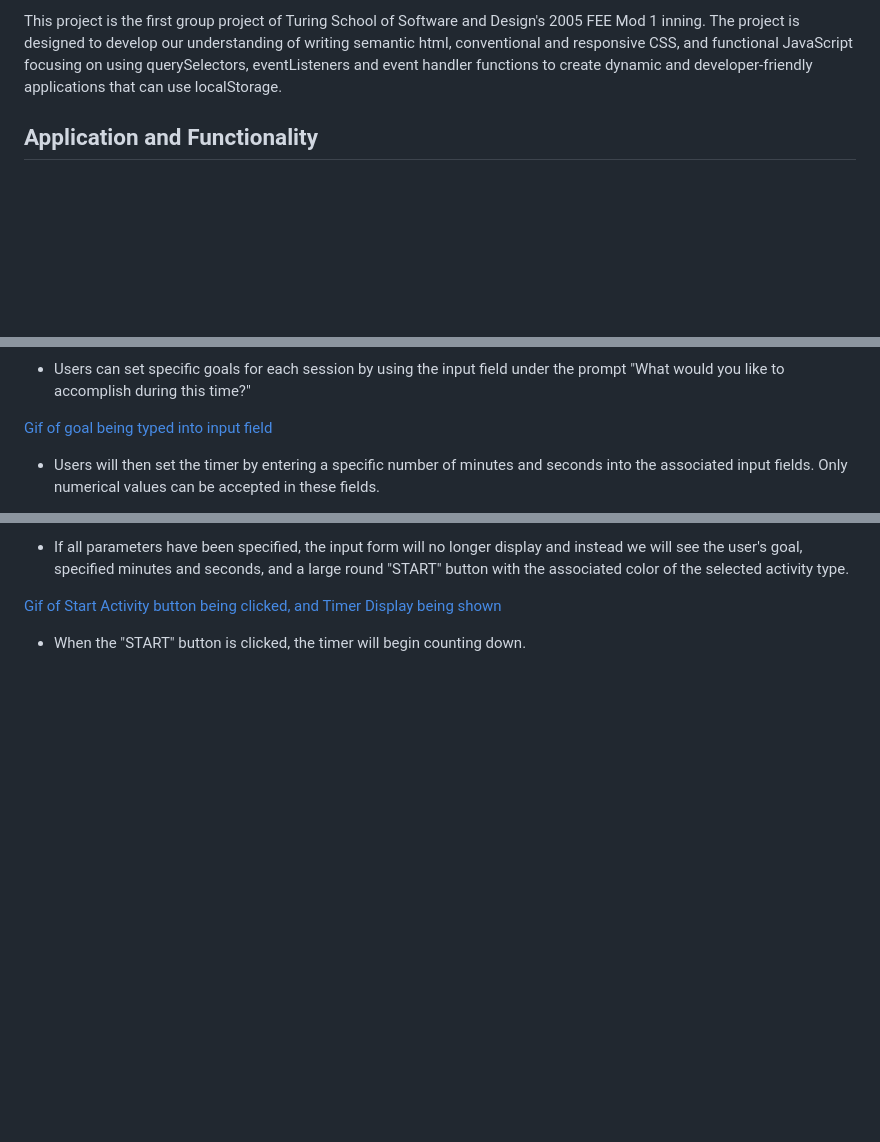
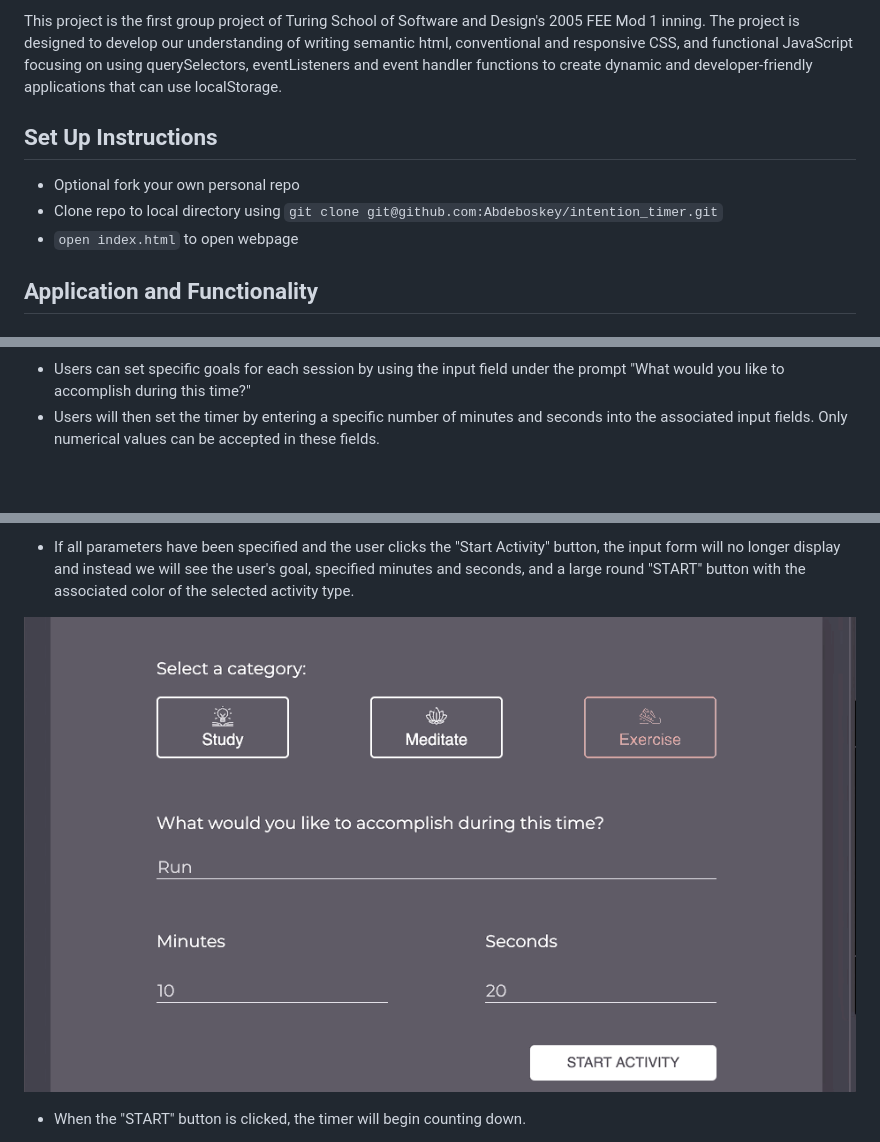
Before and after one commit to Abdeboskey/intention_timer, a Markdown page: README.md, 3 parts joined by grey strips. Rendered like a GitHub page; pictures changed too: assets/timerGifs/startActivityClick.gif (added); blank space fills up the shorter version.

Commit message:
Update readme and add timerGifs folder

```diff
--- a/README.md
+++ b/README.md
@@ -3,6 +3,11 @@
 Intention Timer is an application that allows a user to set goals for their health and productivity, tied to an amount of time. Users can customize the timer by selecting an activity category, (either "Study", "Meditate", or "Exercise"), providing a short description of their goal, and decide on how many minutes and seconds the timer will count down. When a user finishes an activity, they can choose to log that activity and associated values to a collection of saved activities which they can review any time.
 
 This project is the first group project of Turing School of Software and Design's 2005 FEE Mod 1 inning. The project is designed to develop our understanding of writing semantic html, conventional and responsive CSS, and functional JavaScript focusing on using querySelectors, eventListeners and event handler functions to create dynamic and developer-friendly applications that can use localStorage.
+
+## Set Up Instructions
+* Optional fork your own personal repo
+* Clone repo to local directory using `git clone git@github.com:Abdeboskey/intention_timer.git`
+* `open index.html` to open webpage
 
 ## Application and Functionality
 
@@ -15,7 +20,4 @@ This project is the first group project of Turing School of Software and Design'
 
 * Users can set specific goals for each session by using the input field under the prompt "What would you like to accomplish during this time?"
-
-[Gif of goal being typed into input field]()
-
 * Users will then set the timer by entering a specific number of minutes and seconds into the associated input fields. Only numerical values can be accepted in these fields.
 
@@ -28,7 +29,7 @@ This project is the first group project of Turing School of Software and Design'
 
-* If all parameters have been specified, the input form will no longer display and instead we will see the user's goal, specified minutes and seconds, and a large round "START" button with the associated color of the selected activity type.
+* If all parameters have been specified and the user clicks the "Start Activity" button, the input form will no longer display and instead we will see the user's goal, specified minutes and seconds, and a large round "START" button with the associated color of the selected activity type.
 
-[Gif of Start Activity button being clicked, and Timer Display being shown]()
+![Gif of Start Activity button being clicked, and Timer Display being shown](assets/timerGifs/startActivityClick.gif)
 
 * When the "START" button is clicked, the timer will begin counting down.
 
```
Also changed, not shown: other parts of README.md (+16 -5 lines), 3 other files.
